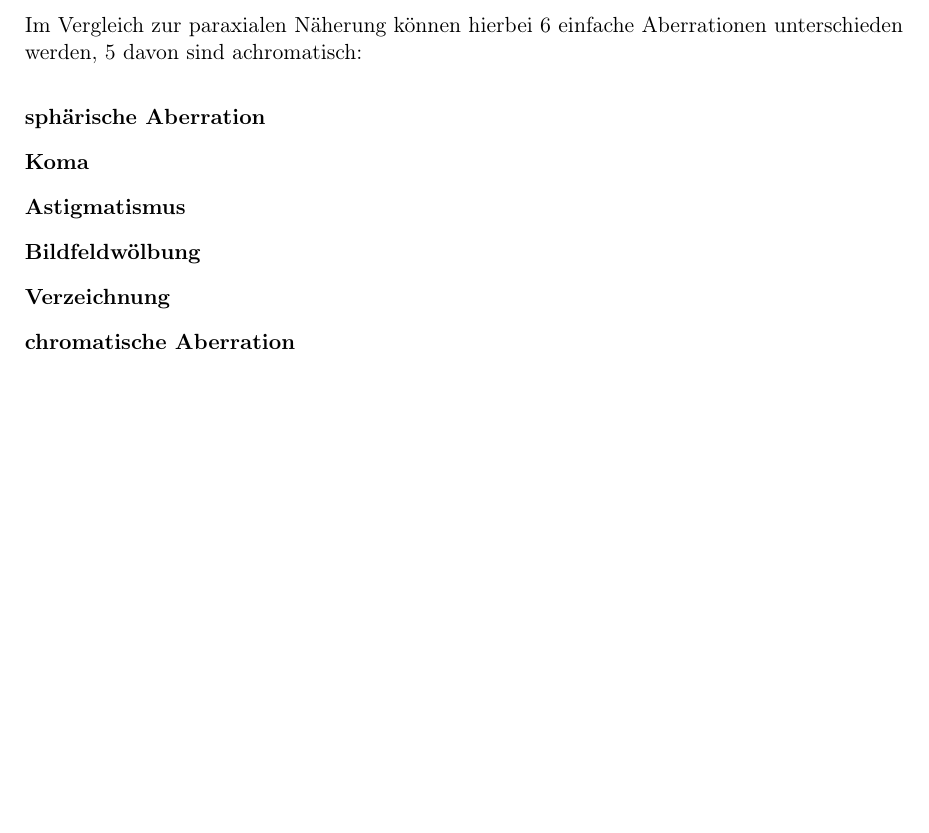
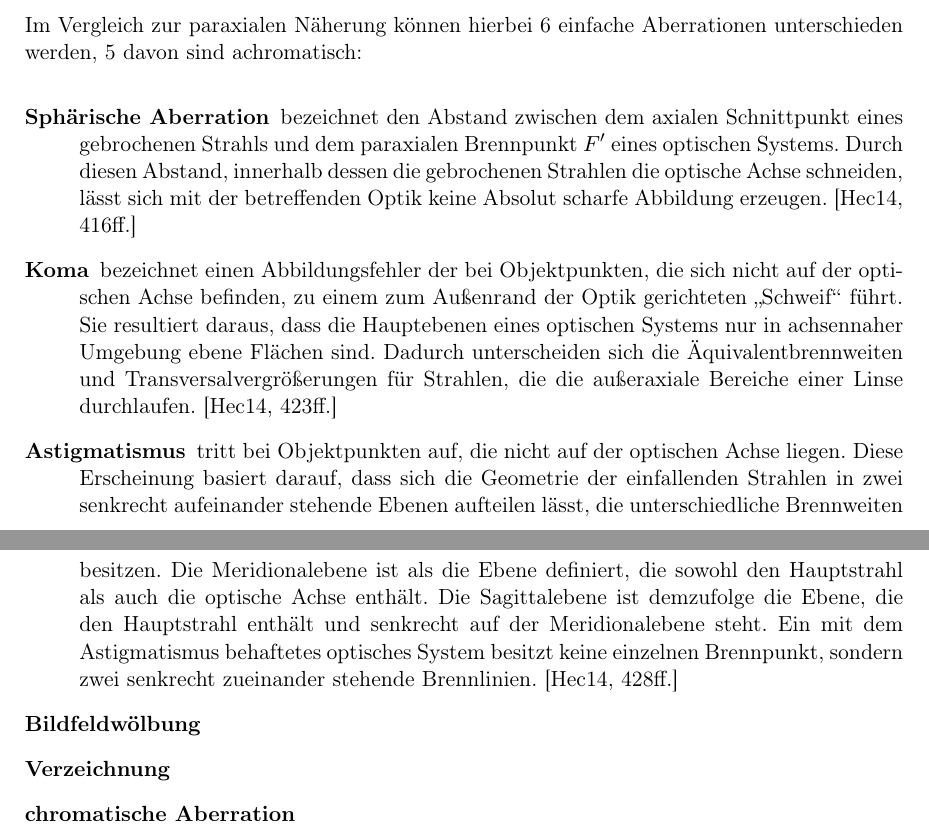
Before and after one commit to woodie90/Protokoll-Linsenfehler, a LaTeX document (Protokoll Linsenfehler.tex, which reads einleitung.tex): part of page 3 of 9 before the commit and two parts of pages 3 and 4 of 11 after it, the two joined at a grey line, cut so that both start at the same text, the shorter picture padded with empty space. Compiled offline with pdfLaTeX.

Commit message:
Hinzufügen von SA, Koma und Astigmatismus zur Einleitung Einfügen des Literaturverzeichnisses

```diff
--- a/einleitung.tex
+++ b/einleitung.tex
@@ -23,9 +23,9 @@ y(z)=y_1 + z \cdot (\Theta + \frac{1}{3}\Theta^3)
 \end{align*}
 Im Vergleich zur paraxialen Näherung können hierbei 6 einfache Aberrationen unterschieden werden, 5 davon sind achromatisch:
 \begin{description}
-	\item[sphärische Aberration]
-	\item[Koma]
-	\item[Astigmatismus]
+	\item[Sphärische Aberration] bezeichnet den Abstand zwischen dem axialen Schnittpunkt eines gebrochenen Strahls und dem paraxialen Brennpunkt $F'$ eines optischen Systems. Durch diesen Abstand, innerhalb dessen die gebrochenen Strahlen die optische Achse schneiden, lässt sich mit der betreffenden Optik keine Absolut scharfe Abbildung erzeugen. \cite[416ff.]{hecht2014optik}
+	\item[Koma] bezeichnet einen Abbildungsfehler der bei Objektpunkten, die sich nicht auf der optischen Achse befinden, zu einem zum Außenrand der Optik gerichteten "`Schweif"' führt. Sie resultiert daraus, dass die Hauptebenen eines optischen Systems nur in achsennaher Umgebung ebene Flächen sind. Dadurch unterscheiden sich die Äquivalentbrennweiten und Transversalvergrößerungen für Strahlen, die die außeraxiale Bereiche einer Linse durchlaufen. \cite[423ff.]{hecht2014optik}
+	\item[Astigmatismus] tritt bei Objektpunkten auf, die nicht auf der optischen Achse liegen. Diese Erscheinung basiert darauf, dass sich die Geometrie der einfallenden Strahlen in zwei senkrecht aufeinander stehende Ebenen aufteilen lässt, die unterschiedliche Brennweiten besitzen. Die Meridionalebene ist als die Ebene definiert, die sowohl den Hauptstrahl als auch die optische Achse enthält. Die Sagittalebene ist demzufolge die Ebene, die den Hauptstrahl enthält und senkrecht auf der Meridionalebene steht. Ein mit dem Astigmatismus behaftetes optisches System besitzt keine einzelnen Brennpunkt, sondern zwei senkrecht zueinander stehende Brennlinien. \cite[428ff.]{hecht2014optik}
 	\item[Bildfeldwölbung]
 	\item[Verzeichnung]
 	\item[chromatische Aberration]
```
Also changed, not shown: Protokoll Linsenfehler.tex (+2 -0 lines).
